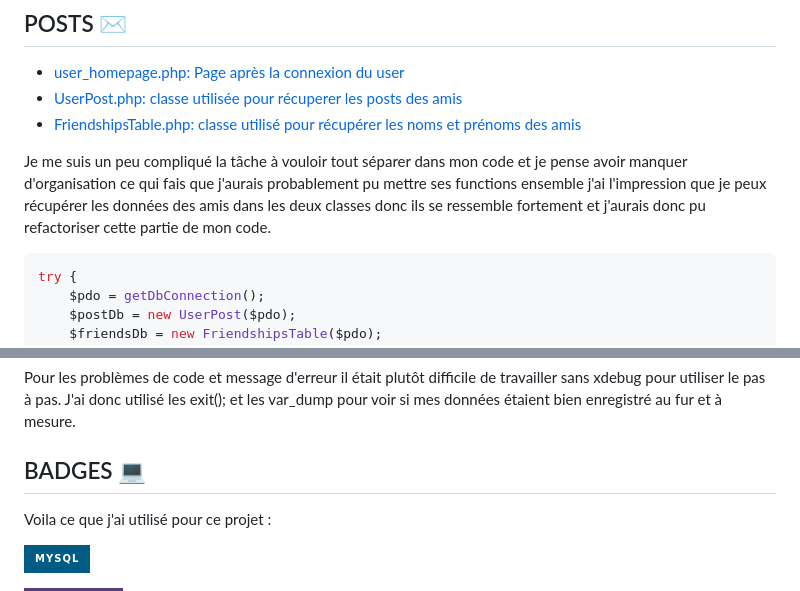
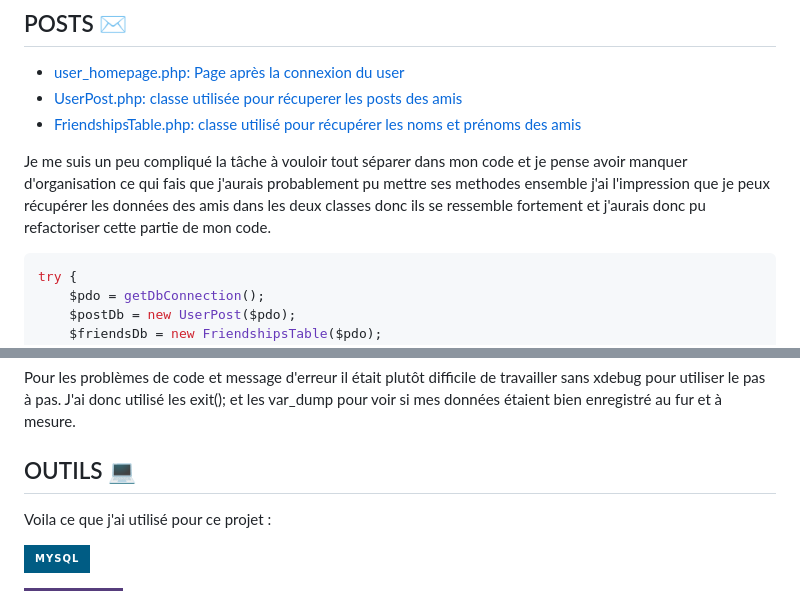
Before and after one commit to AnaelTech/Pulse, a Markdown page: README.md, 2 parts joined by grey strips. GitHub-like rendering; badges without logos.

````diff
--- a/README.md
+++ b/README.md
@@ -35,7 +35,7 @@ Si vous voulez avoir un aperçu sans vous inscrire voici les identifiants d'un u
 - [UserPost.php: classe utilisée pour récuperer les posts des amis](classes/UserPost.php)
 - [FriendshipsTable.php: classe utilisé pour récupérer les noms et prénoms des amis](classes/FriendshipsTable.php)
 
-Je me suis un peu compliqué la tâche à vouloir tout séparer dans mon code et je pense avoir manquer d'organisation ce qui fais que j'aurais probablement pu mettre ses functions ensemble j'ai l'impression que je peux récupérer les données des amis dans les deux classes donc ils se ressemble fortement et j'aurais donc pu refactoriser cette partie de mon code.
+Je me suis un peu compliqué la tâche à vouloir tout séparer dans mon code et je pense avoir manquer d'organisation ce qui fais que j'aurais probablement pu mettre ses methodes ensemble j'ai l'impression que je peux récupérer les données des amis dans les deux classes donc ils se ressemble fortement et j'aurais donc pu refactoriser cette partie de mon code.
 
 ```php
 try {
@@ -68,7 +68,7 @@ Une fonctionnalités assez simple à mettre en place, la difficultés était de
 
 Pour les problèmes de code et message d'erreur il était plutôt difficile de travailler sans xdebug pour utiliser le pas à pas. J'ai donc utilisé les exit(); et les var_dump pour voir si mes données étaient bien enregistré au fur et à mesure.
 
-## BADGES 💻
+## OUTILS 💻
 
 Voila ce que j'ai utilisé pour ce projet :
 
````
